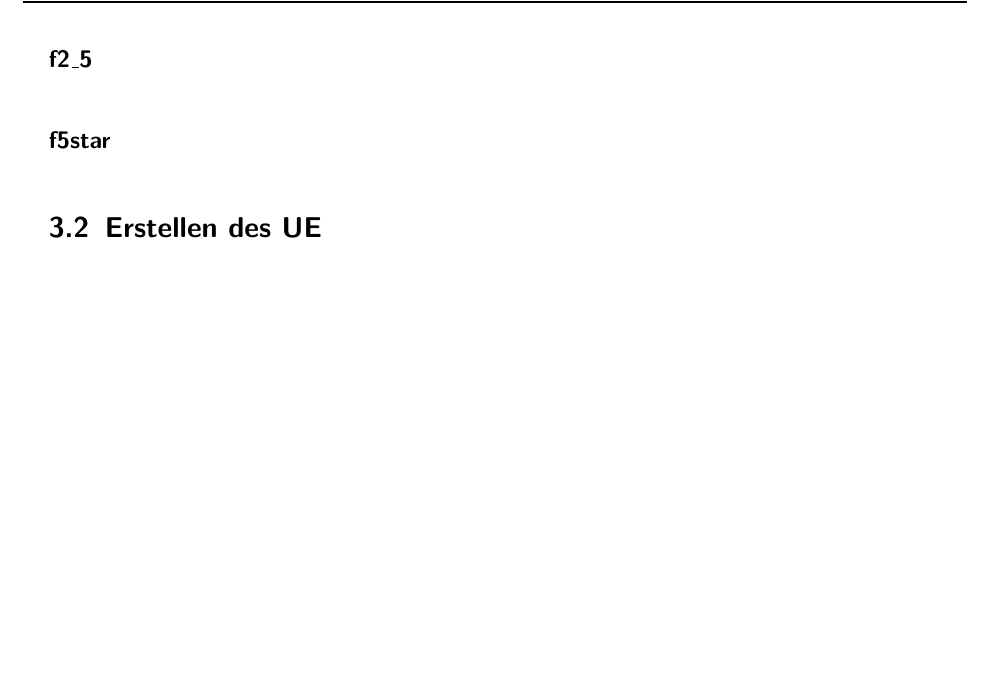
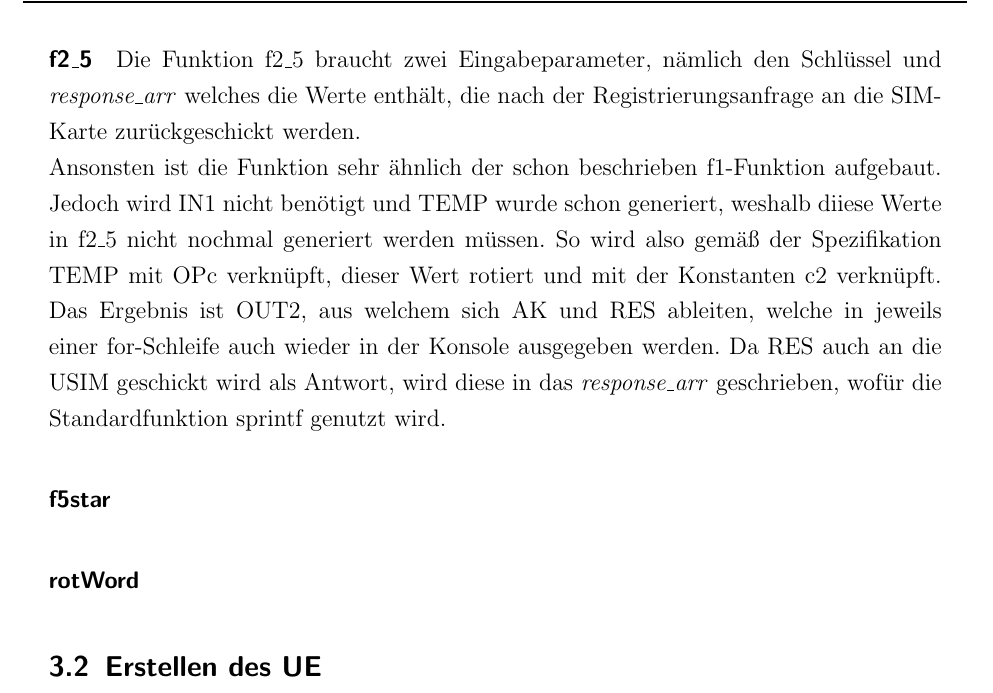
Before and after one commit to sim-authentication/document, a LaTeX document (main.tex, which reads sections/content/3-taetigkeit.tex): part of page 65 of 80 before the commit and part of page 65 of 81 after it, cut at the place of the change, the shorter picture padded with empty space. Compiled offline with pdfLaTeX.

Commit message:
f2_5 documented

```diff
--- a/sections/content/3-taetigkeit.tex
+++ b/sections/content/3-taetigkeit.tex
@@ -244,10 +244,21 @@
 		Konstante c1 und TEMP verknüpft, verschlüsseltund zum Schluss noch mit OPc verknüft. Die beiden letzten
 		Schleifen geben nur noch MAC-A und MAC-S aus.
 
-
 		\paragraph{f2\_5}
+		Die Funktion f2\_5 braucht zwei Eingabeparameter, nämlich den Schlüssel und \emph{response\_arr} welches
+		die Werte enthält, die nach der Registrierungsanfrage an die SIM-Karte zurückgeschickt werden. \\
+		Ansonsten ist die Funktion sehr ähnlich der schon beschrieben f1-Funktion aufgebaut. Jedoch wird IN1
+		nicht benötigt und TEMP wurde schon generiert, weshalb diiese Werte in f2\_5 nicht nochmal generiert
+		werden müssen. So wird also gemäß der Spezifikation TEMP mit OPc verknüpft, dieser Wert rotiert und mit
+		der Konstanten c2 verknüpft. Das Ergebnis ist OUT2, aus welchem sich AK und RES ableiten, welche in jeweils
+		einer for-Schleife auch wieder in der Konsole ausgegeben werden. Da RES auch an die USIM geschickt wird als
+		Antwort, wird diese in das \emph{response\_arr} geschrieben, wofür die Standardfunktion sprintf genutzt wird.
 
 		\paragraph{f5star}
+
+
+		\paragraph{rotWord}
+
 
 	\subsection{Erstellen des UE}
 		\subsubsection{Aufsetzen des Raspberry Pis}
```
